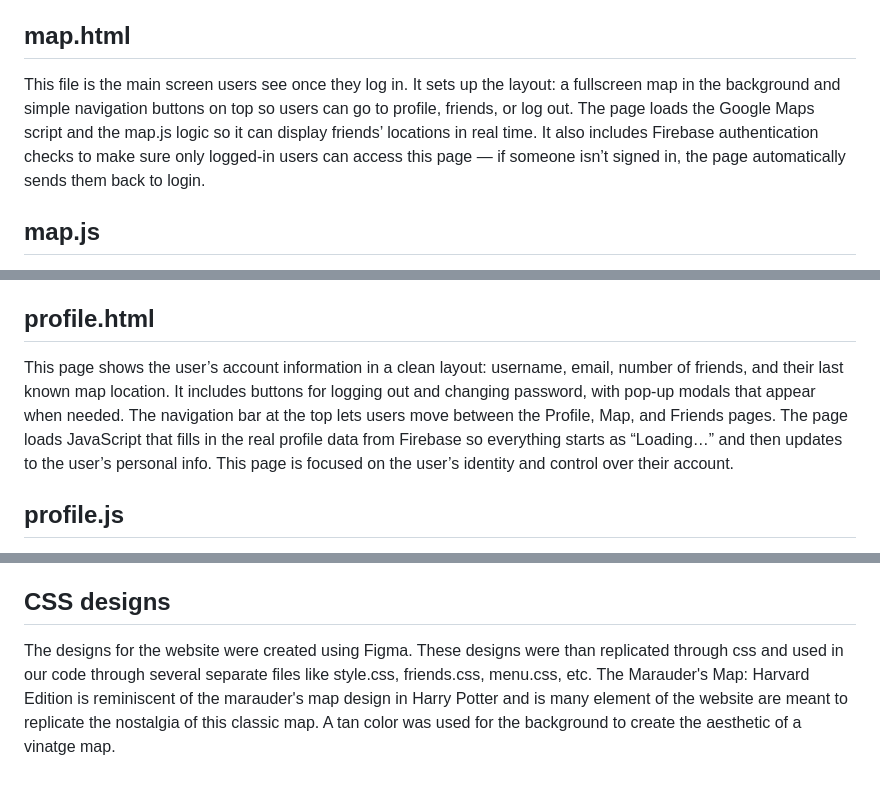
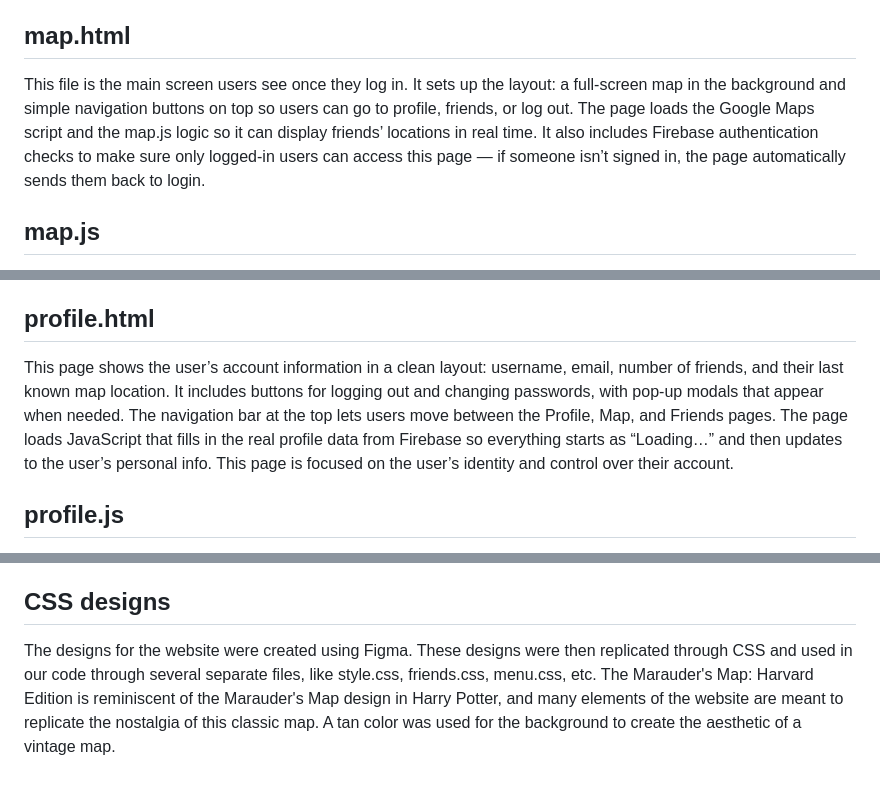
Before and after one commit to emiwe3/CS50FinalProject, a Markdown page: DESIGN.md, 3 parts joined by grey strips. GitHub-like rendering.

Commit message:
Fix typos and improve wording in DESIGN.md

```diff
--- a/DESIGN.md
+++ b/DESIGN.md
@@ -20,7 +20,7 @@ This file controls the live location system using Firebase Realtime Database. Wh
 This page contains the form where users type their email and password to sign in. It uses Firebase to secure the entry point of the app so no one can access maps, friends, or profiles unless they successfully log in.
 
 ## map.html
-This file is the main screen users see once they log in. It sets up the layout: a fullscreen map in the background and simple navigation buttons on top so users can go to profile, friends, or log out. The page loads the Google Maps script and the map.js logic so it can display friends’ locations in real time. It also includes Firebase authentication checks to make sure only logged-in users can access this page — if someone isn’t signed in, the page automatically sends them back to login.
+This file is the main screen users see once they log in. It sets up the layout: a full-screen map in the background and simple navigation buttons on top so users can go to profile, friends, or log out. The page loads the Google Maps script and the map.js logic so it can display friends’ locations in real time. It also includes Firebase authentication checks to make sure only logged-in users can access this page — if someone isn’t signed in, the page automatically sends them back to login.
 
 ## map.js
 This script controls everything happening on the map. Once the user is signed in, it grabs their current location and updates it constantly in Firebase so friends can see where they are. It listens to the location data of all approved friends, placing map markers for each one and updating them live as they move. It also checks presence data so offline users appear differently, keeping the map accurate. If the user leaves the page, stops sharing, or loses internet, their dot automatically goes offline.
@@ -29,7 +29,7 @@ This script controls everything happening on the map. Once the user is signed in
 This script keeps track of whether a logged-in user is active on the app. As soon as Firebase confirms someone is signed in, it regularly updates a lastUpdate timestamp in the Realtime Database. It also updates the time immediately whenever the user returns to the tab after being away.
 
 ## profile.html
-This page shows the user’s account information in a clean layout: username, email, number of friends, and their last known map location. It includes buttons for logging out and changing password, with pop-up modals that appear when needed. The navigation bar at the top lets users move between the Profile, Map, and Friends pages. The page loads JavaScript that fills in the real profile data from Firebase so everything starts as “Loading…” and then updates to the user’s personal info. This page is focused on the user’s identity and control over their account.
+This page shows the user’s account information in a clean layout: username, email, number of friends, and their last known map location. It includes buttons for logging out and changing passwords, with pop-up modals that appear when needed. The navigation bar at the top lets users move between the Profile, Map, and Friends pages. The page loads JavaScript that fills in the real profile data from Firebase so everything starts as “Loading…” and then updates to the user’s personal info. This page is focused on the user’s identity and control over their account.
 
 ## profile.js
 This file makes the profile page actually work by filling in personal data and giving the user control over their account. When the user is logged in, it grabs their info from Firestore and shows their username, email, number of friends, and their last known location on campus. It also listens in real time for location changes and updates the display so they can see if any friends are currently online. The script controls buttons on the page, like changing password and logging out, and shows animated pop-up modals for those actions.
@@ -47,4 +47,4 @@ This is the webpage where a new user creates their account. It shows a clean for
 This script runs on the home screen and looks for the user to move their mouse in a swirling motion. It measures how much the cursor rotates and builds up a “swirl score.” Once the motion is big enough, it triggers a fade-out animation and automatically continues to the next page.
 
 ## CSS designs
-The designs for the website were created using Figma. These designs were than replicated through css and used in our code through several separate files like style.css, friends.css, menu.css, etc. The Marauder's Map: Harvard Edition is reminiscent of the marauder's map design in Harry Potter and is many element of the website are meant to replicate the nostalgia of this classic map. A tan color was used for the background to create the aesthetic of a vinatge map.
+The designs for the website were created using Figma. These designs were then replicated through CSS and used in our code through several separate files, like style.css, friends.css, menu.css, etc. The Marauder's Map: Harvard Edition is reminiscent of the Marauder's Map design in Harry Potter, and many elements of the website are meant to replicate the nostalgia of this classic map. A tan color was used for the background to create the aesthetic of a vintage map.
```
